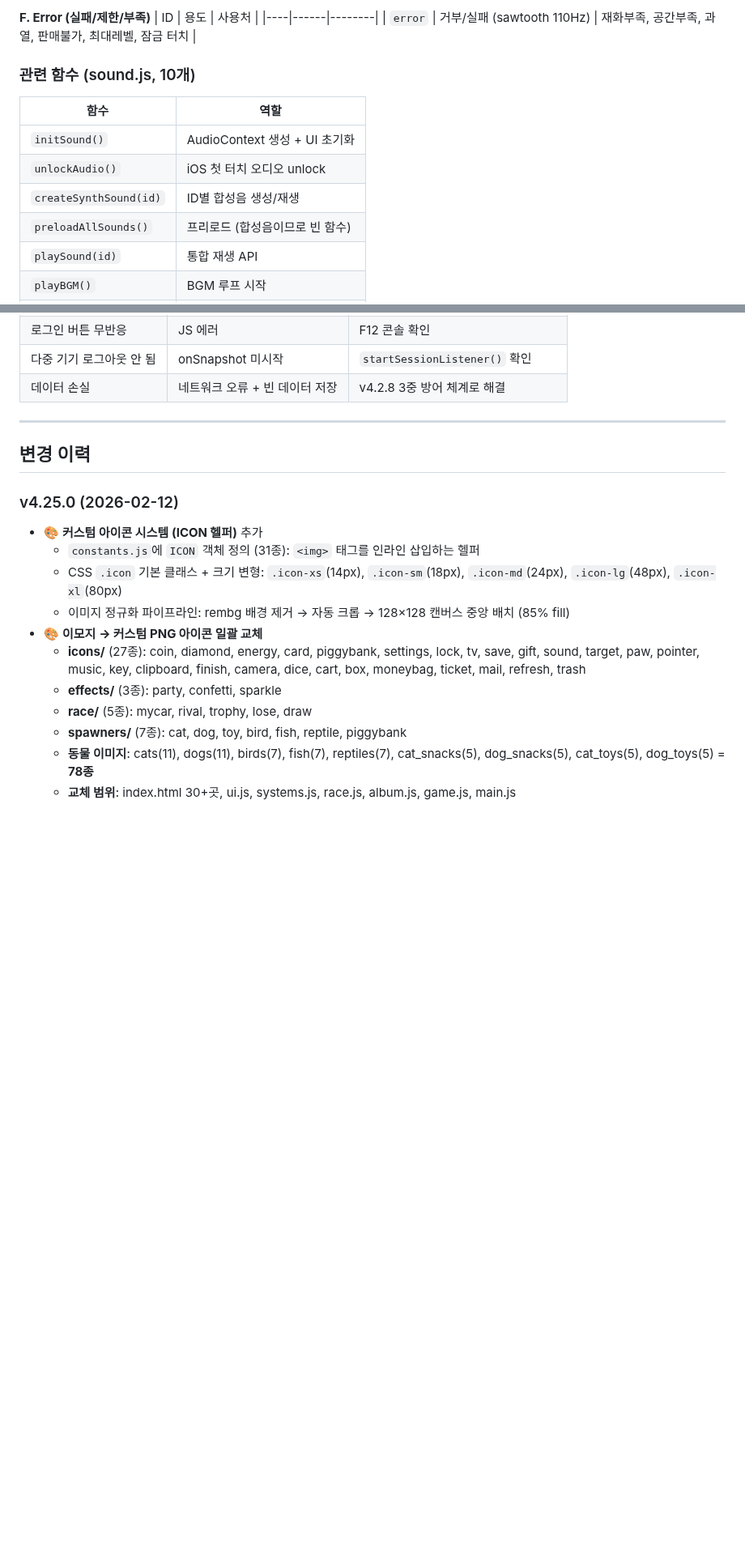
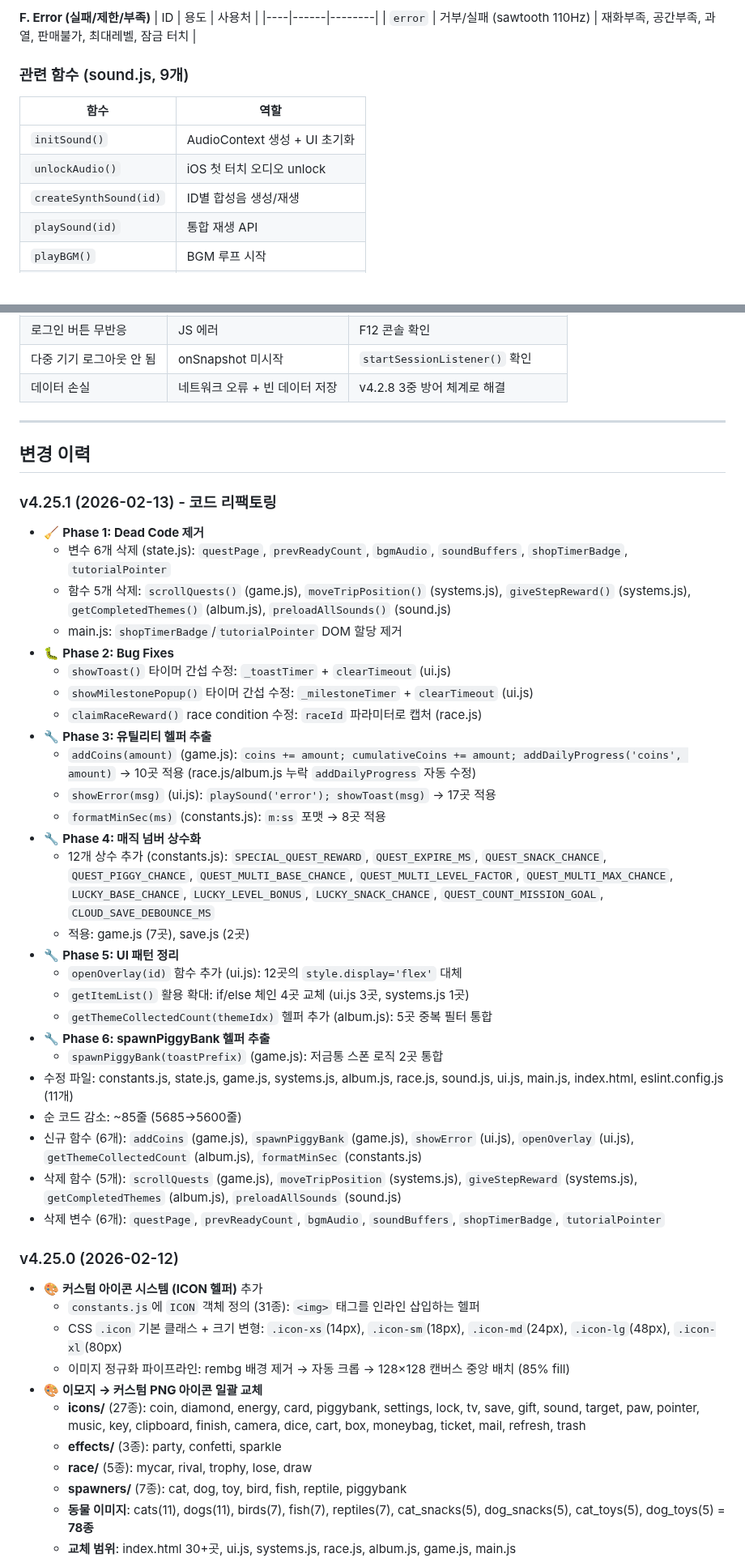
Before and after one commit to pmsecon1-code/merge-game, a Markdown page: handoff.md, 2 parts joined by grey strips. Shown at 81% size. Drawn GitHub-style; blank space fills up the shorter version.

Commit message:
docs: handoff.md/CLAUDE.md v4.25.1 반영 (6 Phase 리팩토링)
Co-Authored-By: Claude Opus 4.6 <noreply@anthropic.com>

```diff
--- a/handoff.md
+++ b/handoff.md
@@ -461,13 +462,12 @@ Web Audio API 기반 합성음 효과음 + BGM. 외부 파일 없이 코드로
 |----|------|--------|
 | `error` | 거부/실패 (sawtooth 110Hz) | 재화부족, 공간부족, 과열, 판매불가, 최대레벨, 잠금 터치 |
 
-### 관련 함수 (sound.js, 10개)
+### 관련 함수 (sound.js, 9개)
 | 함수 | 역할 |
 |------|------|
 | `initSound()` | AudioContext 생성 + UI 초기화 |
 | `unlockAudio()` | iOS 첫 터치 오디오 unlock |
 | `createSynthSound(id)` | ID별 합성음 생성/재생 |
-| `preloadAllSounds()` | 프리로드 (합성음이므로 빈 함수) |
 | `playSound(id)` | 통합 재생 API |
 | `playBGM()` | BGM 루프 시작 |
 | `stopBGM()` | BGM 정지 |
@@ -746,6 +749,34 @@ firebase deploy --only firestore:rules   # 보안 규칙
 ---
 
 ## 변경 이력
+
+### v4.25.1 (2026-02-13) - 코드 리팩토링
+- 🧹 **Phase 1: Dead Code 제거**
+  - 변수 6개 삭제 (state.js): `questPage`, `prevReadyCount`, `bgmAudio`, `soundBuffers`, `shopTimerBadge`, `tutorialPointer`
+  - 함수 5개 삭제: `scrollQuests()` (game.js), `moveTripPosition()` (systems.js), `giveStepReward()` (systems.js), `getCompletedThemes()` (album.js), `preloadAllSounds()` (sound.js)
+  - main.js: `shopTimerBadge`/`tutorialPointer` DOM 할당 제거
+- 🐛 **Phase 2: Bug Fixes**
+  - `showToast()` 타이머 간섭 수정: `_toastTimer` + `clearTimeout` (ui.js)
+  - `showMilestonePopup()` 타이머 간섭 수정: `_milestoneTimer` + `clearTimeout` (ui.js)
+  - `claimRaceReward()` race condition 수정: `raceId` 파라미터로 캡처 (race.js)
+- 🔧 **Phase 3: 유틸리티 헬퍼 추출**
+  - `addCoins(amount)` (game.js): `coins += amount; cumulativeCoins += amount; addDailyProgress('coins', amount)` → 10곳 적용 (race.js/album.js 누락 `addDailyProgress` 자동 수정)
+  - `showError(msg)` (ui.js): `playSound('error'); showToast(msg)` → 17곳 적용
+  - `formatMinSec(ms)` (constants.js): `m:ss` 포맷 → 8곳 적용
+- 🔧 **Phase 4: 매직 넘버 상수화**
+  - 12개 상수 추가 (constants.js): `SPECIAL_QUEST_REWARD`, `QUEST_EXPIRE_MS`, `QUEST_SNACK_CHANCE`, `QUEST_PIGGY_CHANCE`, `QUEST_MULTI_BASE_CHANCE`, `QUEST_MULTI_LEVEL_FACTOR`, `QUEST_MULTI_MAX_CHANCE`, `LUCKY_BASE_CHANCE`, `LUCKY_LEVEL_BONUS`, `LUCKY_SNACK_CHANCE`, `QUEST_COUNT_MISSION_GOAL`, `CLOUD_SAVE_DEBOUNCE_MS`
+  - 적용: game.js (7곳), save.js (2곳)
+- 🔧 **Phase 5: UI 패턴 정리**
+  - `openOverlay(id)` 함수 추가 (ui.js): 12곳의 `style.display='flex'` 대체
+  - `getItemList()` 활용 확대: if/else 체인 4곳 교체 (ui.js 3곳, systems.js 1곳)
+  - `getThemeCollectedCount(themeIdx)` 헬퍼 추가 (album.js): 5곳 중복 필터 통합
+- 🔧 **Phase 6: spawnPiggyBank 헬퍼 추출**
+  - `spawnPiggyBank(toastPrefix)` (game.js): 저금통 스폰 로직 2곳 통합
+- 수정 파일: constants.js, state.js, game.js, systems.js, album.js, race.js, sound.js, ui.js, main.js, index.html, eslint.config.js (11개)
+- 순 코드 감소: ~85줄 (5685→5600줄)
+- 신규 함수 (6개): `addCoins` (game.js), `spawnPiggyBank` (game.js), `showError` (ui.js), `openOverlay` (ui.js), `getThemeCollectedCount` (album.js), `formatMinSec` (constants.js)
+- 삭제 함수 (5개): `scrollQuests` (game.js), `moveTripPosition` (systems.js), `giveStepReward` (systems.js), `getCompletedThemes` (album.js), `preloadAllSounds` (sound.js)
+- 삭제 변수 (6개): `questPage`, `prevReadyCount`, `bgmAudio`, `soundBuffers`, `shopTimerBadge`, `tutorialPointer`
 
 ### v4.25.0 (2026-02-12)
 - 🎨 **커스텀 아이콘 시스템 (ICON 헬퍼)** 추가
```
Also changed, not shown: other parts of handoff.md (+27 -22 lines), CLAUDE.md (+10 -10 lines).
